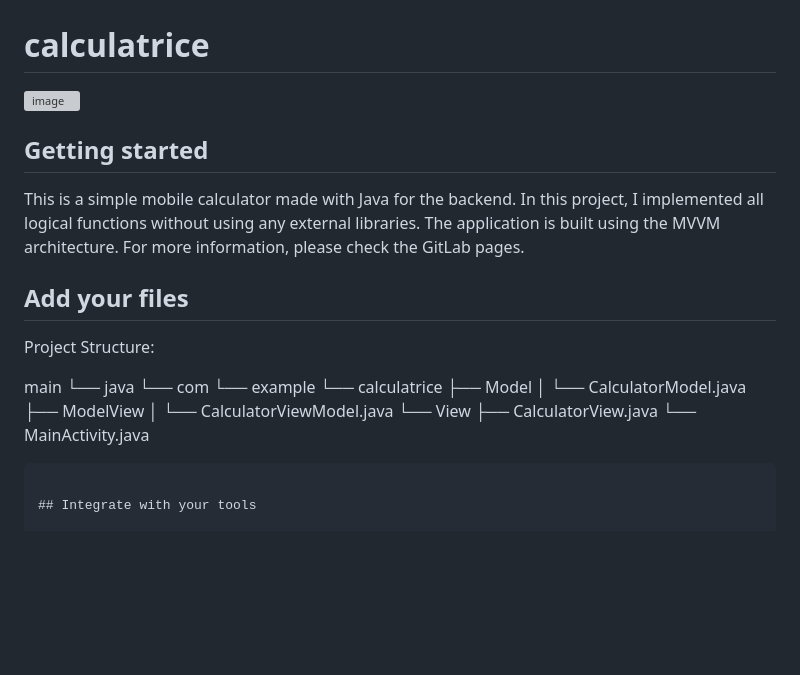
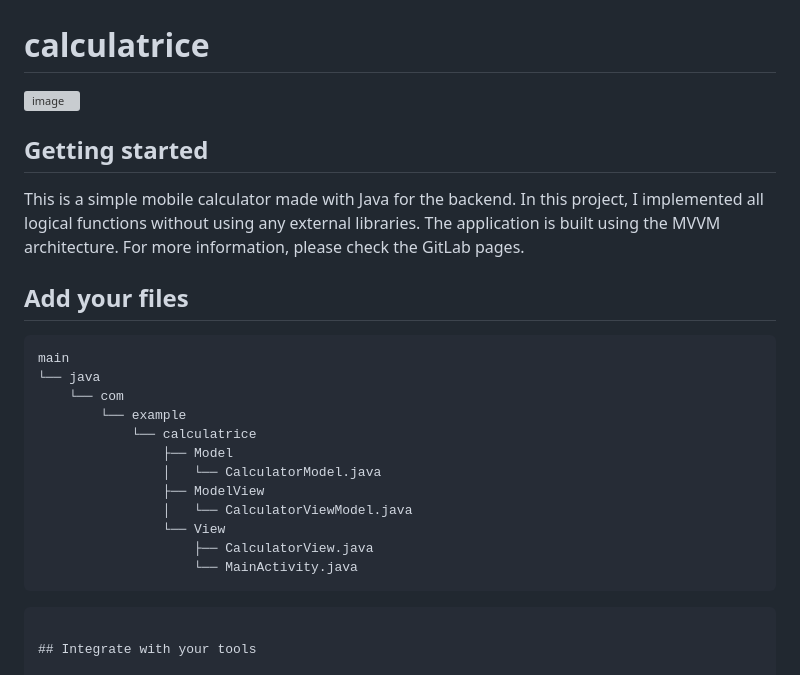
Before and after one commit to Tahazouggari/Mobile-Calculator, a Markdown page: README.md, the part around the change printed below. Drawn GitHub-style; blank space fills up the shorter version; grey boxes are pictures that could not be loaded.

````diff
--- a/README.md
+++ b/README.md
@@ -10,8 +13,8 @@ This is a simple mobile calculator made with Java for the backend. In this proje
 
 ## Add your files
 
-Project Structure:
 
+```
 main
 └── java
     └── com
@@ -23,7 +26,10 @@ main
                 │   └── CalculatorViewModel.java
                 └── View
                     ├── CalculatorView.java
-                └── MainActivity.java
+                    └── MainActivity.java
+```
+
+
 
 ```
 
````
Also changed, not shown: other parts of README.md (+4 -1 lines).
